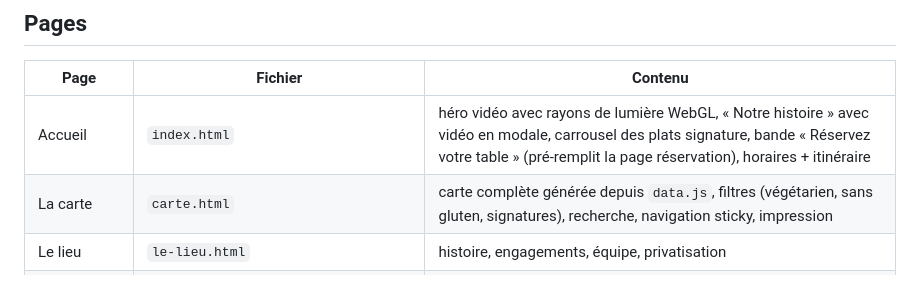
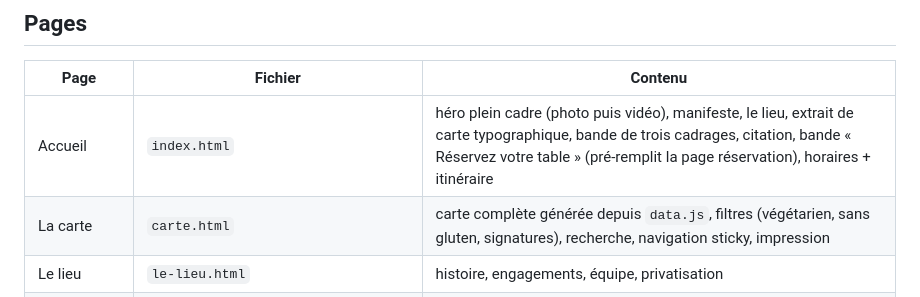
Before and after one commit to vatmart3/pizza, a Markdown page: README.md, the part around the change. Rendered like a GitHub page.

Commit message:
Corrige la description de l'accueil dans le README
Co-Authored-By: Claude Opus 5 <noreply@anthropic.com>
Claude-Session: https://claude.ai/code/session_01L5obi3gSWbBMHEd8ayJMx3

```diff
--- a/README.md
+++ b/README.md
@@ -7,7 +7,7 @@ Statique, sans framework ni dépendance : HTML + CSS + JavaScript, servi tel que
 
 | Page | Fichier | Contenu |
 |---|---|---|
-| Accueil | `index.html` | héro vidéo avec rayons de lumière WebGL, « Notre histoire » avec vidéo en modale, carrousel des plats signature, bande « Réservez votre table » (pré-remplit la page réservation), horaires + itinéraire |
+| Accueil | `index.html` | héro plein cadre (photo puis vidéo), manifeste, le lieu, extrait de carte typographique, bande de trois cadrages, citation, bande « Réservez votre table » (pré-remplit la page réservation), horaires + itinéraire |
 | La carte | `carte.html` | carte complète générée depuis `data.js`, filtres (végétarien, sans gluten, signatures), recherche, navigation sticky, impression |
 | Le lieu | `le-lieu.html` | histoire, engagements, équipe, privatisation |
 | Galerie | `galerie.html` | mosaïque + visionneuse (clavier, gestes) |
```
